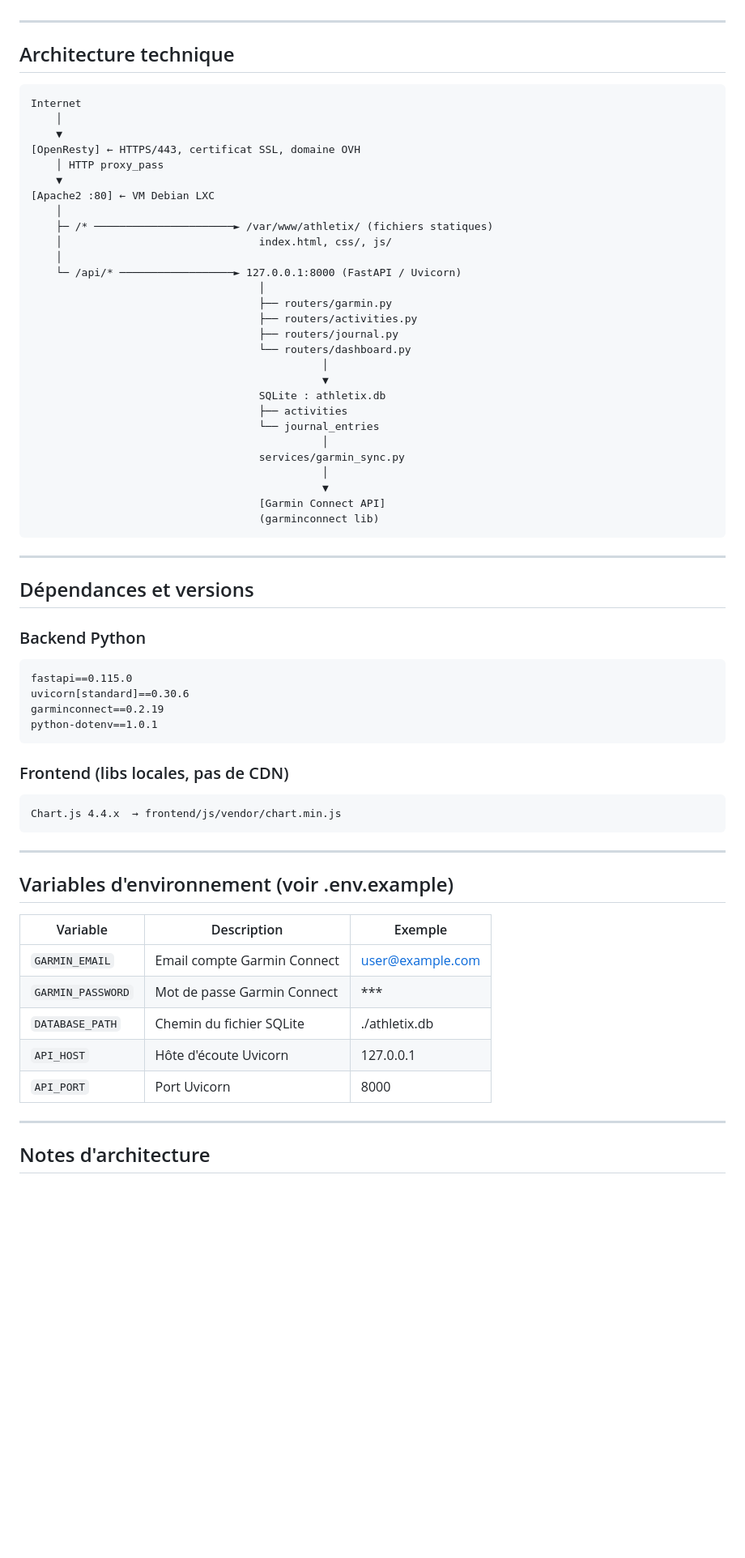
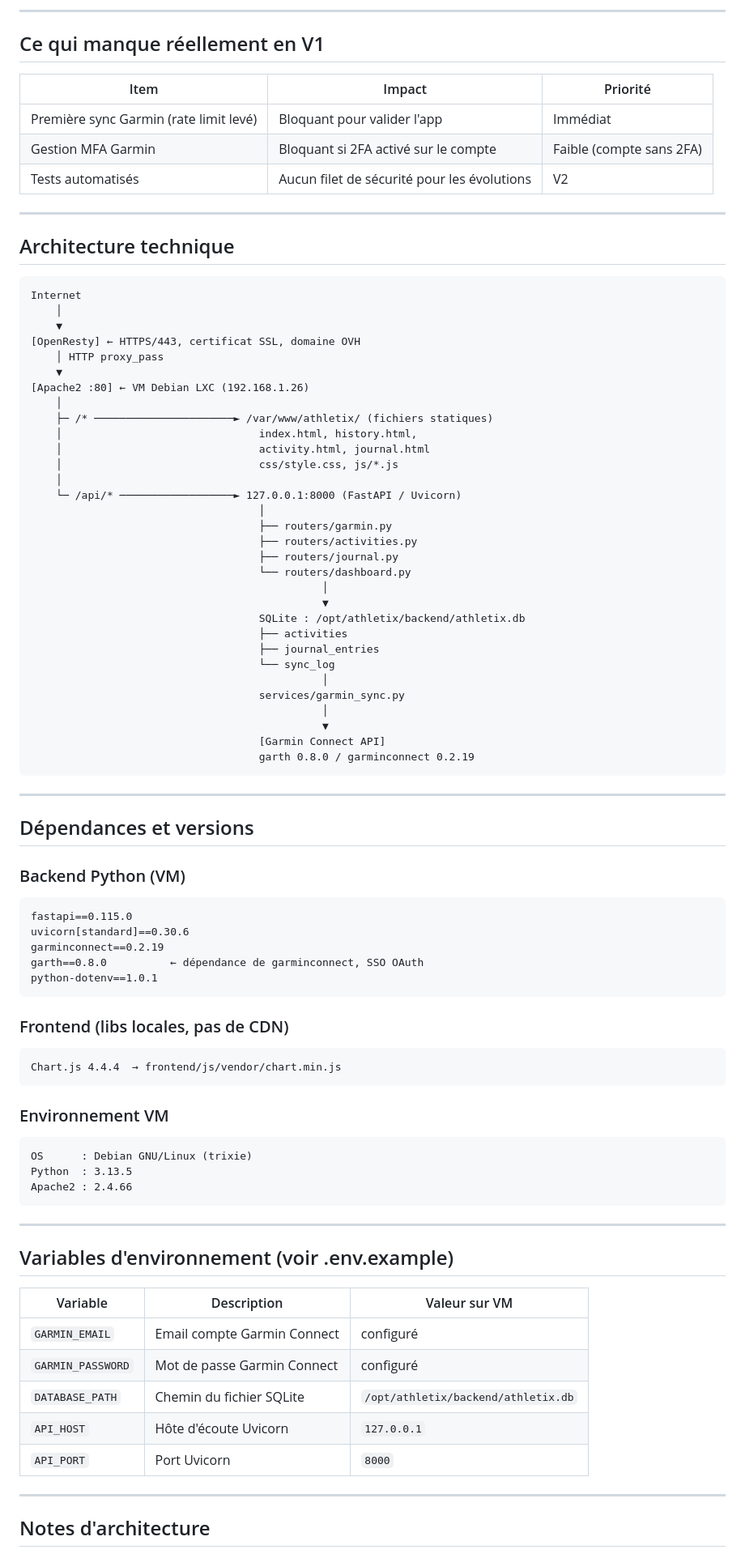
Before and after one commit to LucasMolyn1/AthlethiX, a Markdown page: IMPLEMENTATION_PLAN.md, the part around one of its changes. Shown at 81% size. GitHub-like rendering; blank space fills up the shorter version.

````diff
--- a/IMPLEMENTATION_PLAN.md
+++ b/IMPLEMENTATION_PLAN.md
@@ -58,3 +79,12 @@
+---
+
+## Ce qui manque réellement en V1
+
+| Item | Impact | Priorité |
+|------|--------|----------|
+| Première sync Garmin (rate limit levé) | Bloquant pour valider l'app | Immédiat |
+| Gestion MFA Garmin | Bloquant si 2FA activé sur le compte | Faible (compte sans 2FA) |
+| Tests automatisés | Aucun filet de sécurité pour les évolutions | V2 |
 
 ---
 
@@ -67,10 +97,12 @@ Internet
 [OpenResty] ← HTTPS/443, certificat SSL, domaine OVH
     │ HTTP proxy_pass
     ▼
-[Apache2 :80] ← VM Debian LXC
+[Apache2 :80] ← VM Debian LXC (192.168.1.26)
     │
     ├─ /* ──────────────────────► /var/www/athletix/ (fichiers statiques)
-    │                               index.html, css/, js/
+    │                               index.html, history.html,
+    │                               activity.html, journal.html
+    │                               css/style.css, js/*.js
     │
     └─ /api/* ──────────────────► 127.0.0.1:8000 (FastAPI / Uvicorn)
                                     │
@@ -80,45 +112,54 @@ Internet
                                     └── routers/dashboard.py
                                               │
                                               ▼
-                                    SQLite : athletix.db
+                                    SQLite : /opt/athletix/backend/athletix.db
                                     ├── activities
-                                    └── journal_entries
+                                    ├── journal_entries
+                                    └── sync_log
                                               │
                                     services/garmin_sync.py
                                               │
                                               ▼
                                     [Garmin Connect API]
-                                    (garminconnect lib)
+                                    garth 0.8.0 / garminconnect 0.2.19
 ```
 
 ---
 
 ## Dépendances et versions
 
-### Backend Python
+### Backend Python (VM)
 ```
 fastapi==0.115.0
 uvicorn[standard]==0.30.6
 garminconnect==0.2.19
+garth==0.8.0          ← dépendance de garminconnect, SSO OAuth
 python-dotenv==1.0.1
 ```
 
 ### Frontend (libs locales, pas de CDN)
 ```
-Chart.js 4.4.x  → frontend/js/vendor/chart.min.js
+Chart.js 4.4.4  → frontend/js/vendor/chart.min.js
+```
+
+### Environnement VM
+```
+OS      : Debian GNU/Linux (trixie)
+Python  : 3.13.5
+Apache2 : 2.4.66
 ```
 
 ---
 
 ## Variables d'environnement (voir .env.example)
 
-| Variable | Description | Exemple |
-|----------|-------------|---------|
-| `GARMIN_EMAIL` | Email compte Garmin Connect | user@example.com |
-| `GARMIN_PASSWORD` | Mot de passe Garmin Connect | *** |
-| `DATABASE_PATH` | Chemin du fichier SQLite | ./athletix.db |
-| `API_HOST` | Hôte d'écoute Uvicorn | 127.0.0.1 |
-| `API_PORT` | Port Uvicorn | 8000 |
+| Variable | Description | Valeur sur VM |
+|----------|-------------|---------------|
+| `GARMIN_EMAIL` | Email compte Garmin Connect | configuré |
+| `GARMIN_PASSWORD` | Mot de passe Garmin Connect | configuré |
+| `DATABASE_PATH` | Chemin du fichier SQLite | `/opt/athletix/backend/athletix.db` |
+| `API_HOST` | Hôte d'écoute Uvicorn | `127.0.0.1` |
+| `API_PORT` | Port Uvicorn | `8000` |
 
 ---
 
````
Also changed, not shown: other parts of IMPLEMENTATION_PLAN.md (+45 -24 lines).
